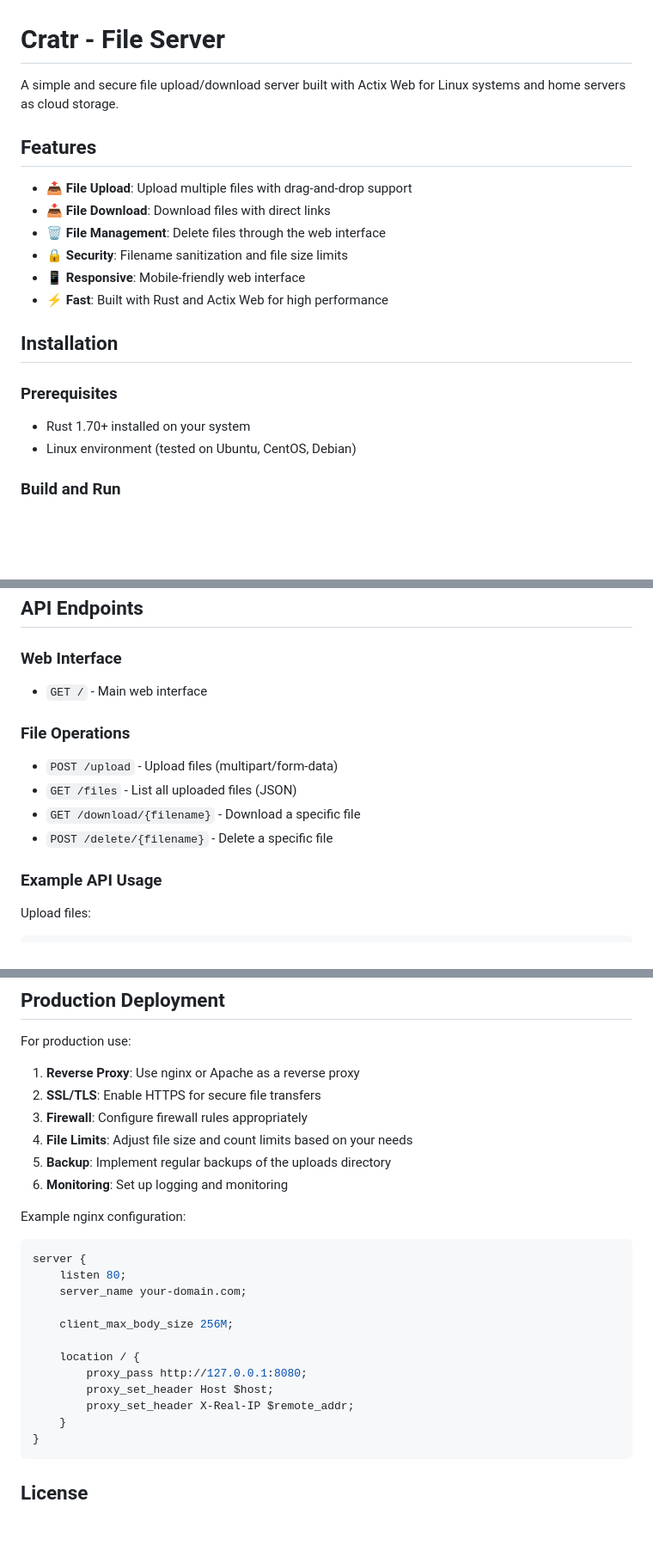
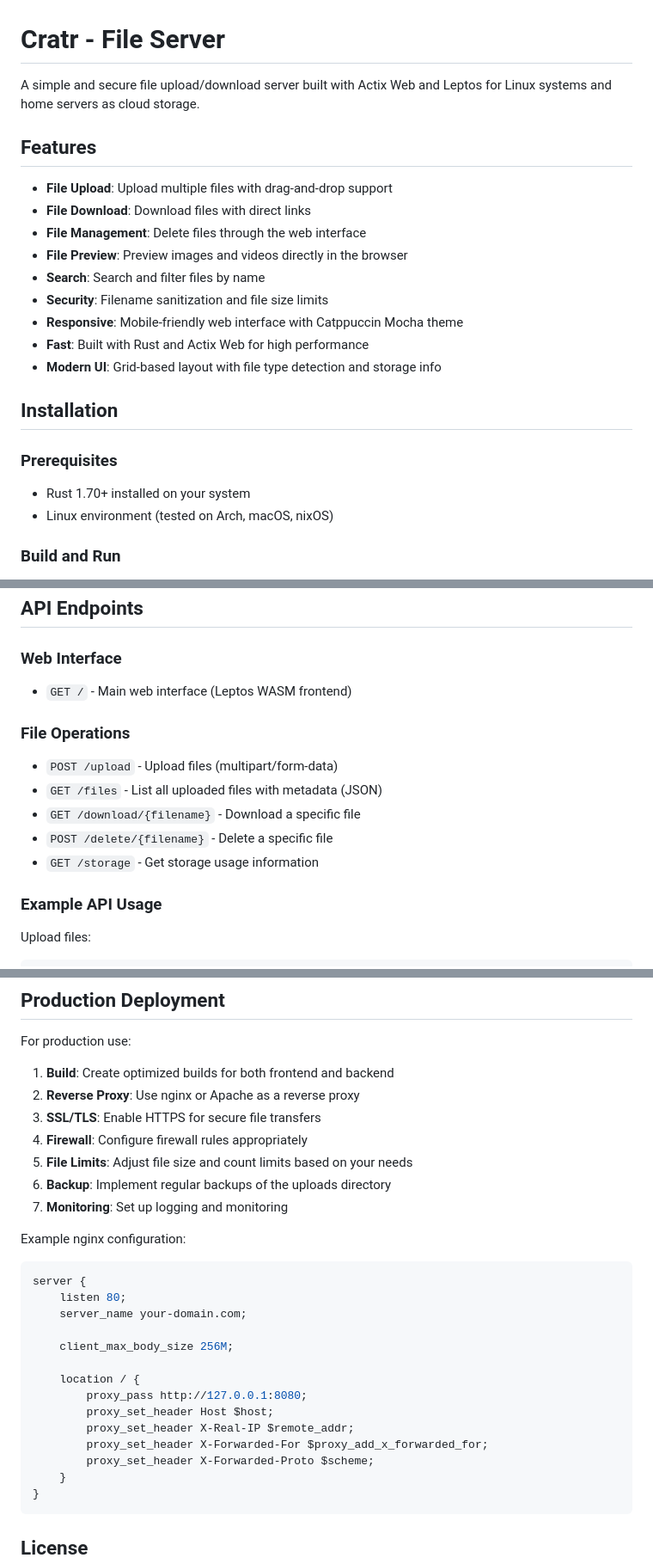
Before and after one commit to grapefizz/cratr, a Markdown page: README.md, 3 parts joined by grey strips. Shown at 86% size. Drawn GitHub-style; blank space fills up the shorter version.

````diff
--- a/README.md
+++ b/README.md
@@ -1,22 +1,25 @@
 # Cratr - File Server
 
-A simple and secure file upload/download server built with Actix Web for Linux systems and home servers as cloud storage.
+A simple and secure file upload/download server built with Actix Web and Leptos for Linux systems and home servers as cloud storage.
 
 ## Features
 
-- 📤 **File Upload**: Upload multiple files with drag-and-drop support
-- 📥 **File Download**: Download files with direct links
-- 🗑️ **File Management**: Delete files through the web interface
-- 🔒 **Security**: Filename sanitization and file size limits
-- 📱 **Responsive**: Mobile-friendly web interface
-- ⚡ **Fast**: Built with Rust and Actix Web for high performance
+- **File Upload**: Upload multiple files with drag-and-drop support
+- **File Download**: Download files with direct links
+- **File Management**: Delete files through the web interface
+- **File Preview**: Preview images and videos directly in the browser
+- **Search**: Search and filter files by name
+- **Security**: Filename sanitization and file size limits
+- **Responsive**: Mobile-friendly web interface with Catppuccin Mocha theme
+- **Fast**: Built with Rust and Actix Web for high performance
+- **Modern UI**: Grid-based layout with file type detection and storage info
 
 ## Installation
 
 ### Prerequisites
 
 - Rust 1.70+ installed on your system
-- Linux environment (tested on Ubuntu, CentOS, Debian)
+- Linux environment (tested on Arch, macOS, nixOS)
 
 ### Build and Run
 
@@ -43,13 +46,14 @@ To change the server bind address, modify the `.bind()` call in the main functio
 ## API Endpoints
 
 ### Web Interface
-- `GET /` - Main web interface
+- `GET /` - Main web interface (Leptos WASM frontend)
 
 ### File Operations
 - `POST /upload` - Upload files (multipart/form-data)
-- `GET /files` - List all uploaded files (JSON)
+- `GET /files` - List all uploaded files with metadata (JSON)
 - `GET /download/{filename}` - Download a specific file
 - `POST /delete/{filename}` - Delete a specific file
+- `GET /storage` - Get storage usage information
 
 ### Example API Usage
 
@@ -97,12 +149,13 @@ cratr/
 
 For production use:
 
-1. **Reverse Proxy**: Use nginx or Apache as a reverse proxy
-2. **SSL/TLS**: Enable HTTPS for secure file transfers
-3. **Firewall**: Configure firewall rules appropriately
-4. **File Limits**: Adjust file size and count limits based on your needs
-5. **Backup**: Implement regular backups of the uploads directory
-6. **Monitoring**: Set up logging and monitoring
+1. **Build**: Create optimized builds for both frontend and backend
+2. **Reverse Proxy**: Use nginx or Apache as a reverse proxy
+3. **SSL/TLS**: Enable HTTPS for secure file transfers
+4. **Firewall**: Configure firewall rules appropriately
+5. **File Limits**: Adjust file size and count limits based on your needs
+6. **Backup**: Implement regular backups of the uploads directory
+7. **Monitoring**: Set up logging and monitoring
 
 Example nginx configuration:
 ```nginx
@@ -116,6 +169,8 @@ server {
         proxy_pass http://127.0.0.1:8080;
         proxy_set_header Host $host;
         proxy_set_header X-Real-IP $remote_addr;
+        proxy_set_header X-Forwarded-For $proxy_add_x_forwarded_for;
+        proxy_set_header X-Forwarded-Proto $scheme;
     }
 }
 ```
````
Also changed, not shown: other parts of README.md (+51 -3 lines).
